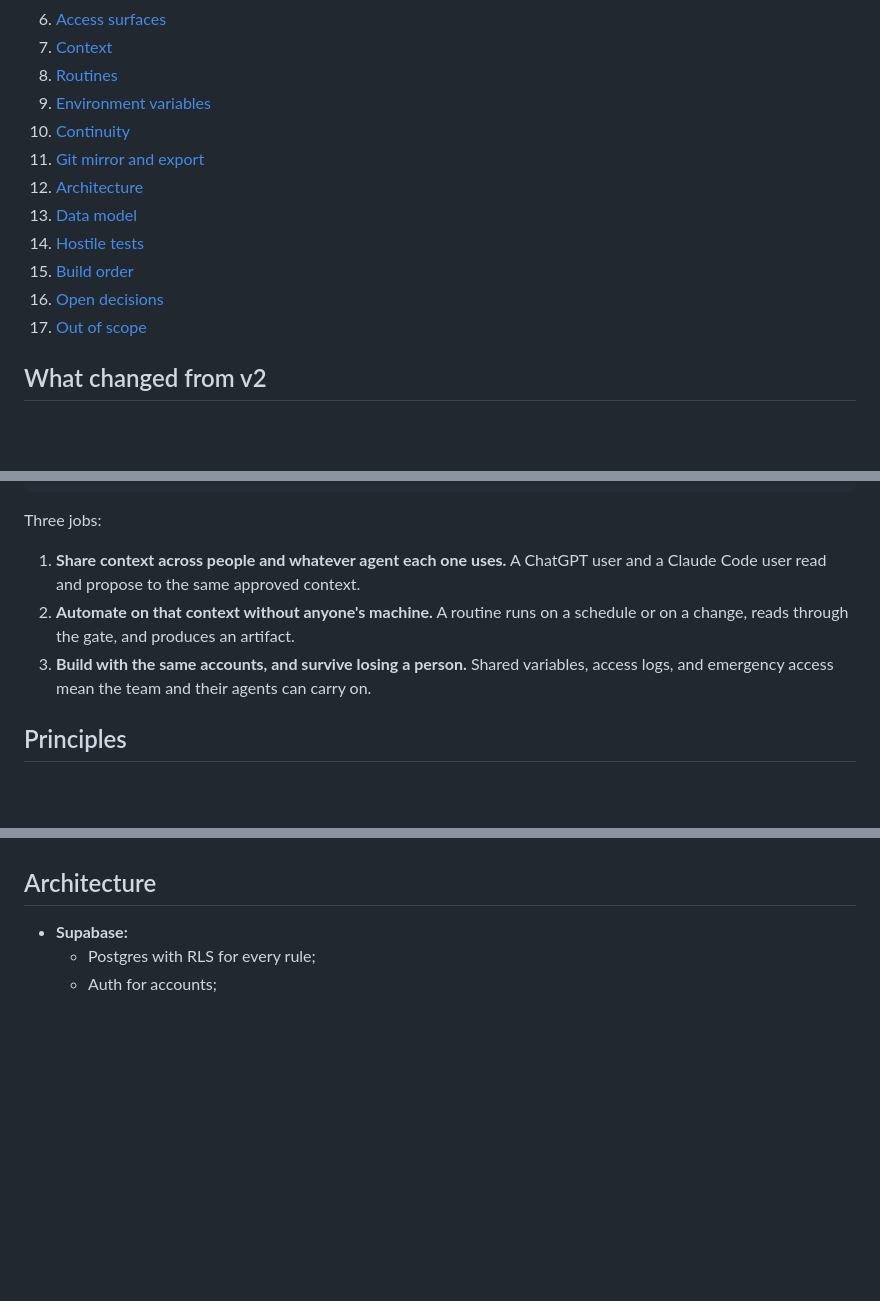
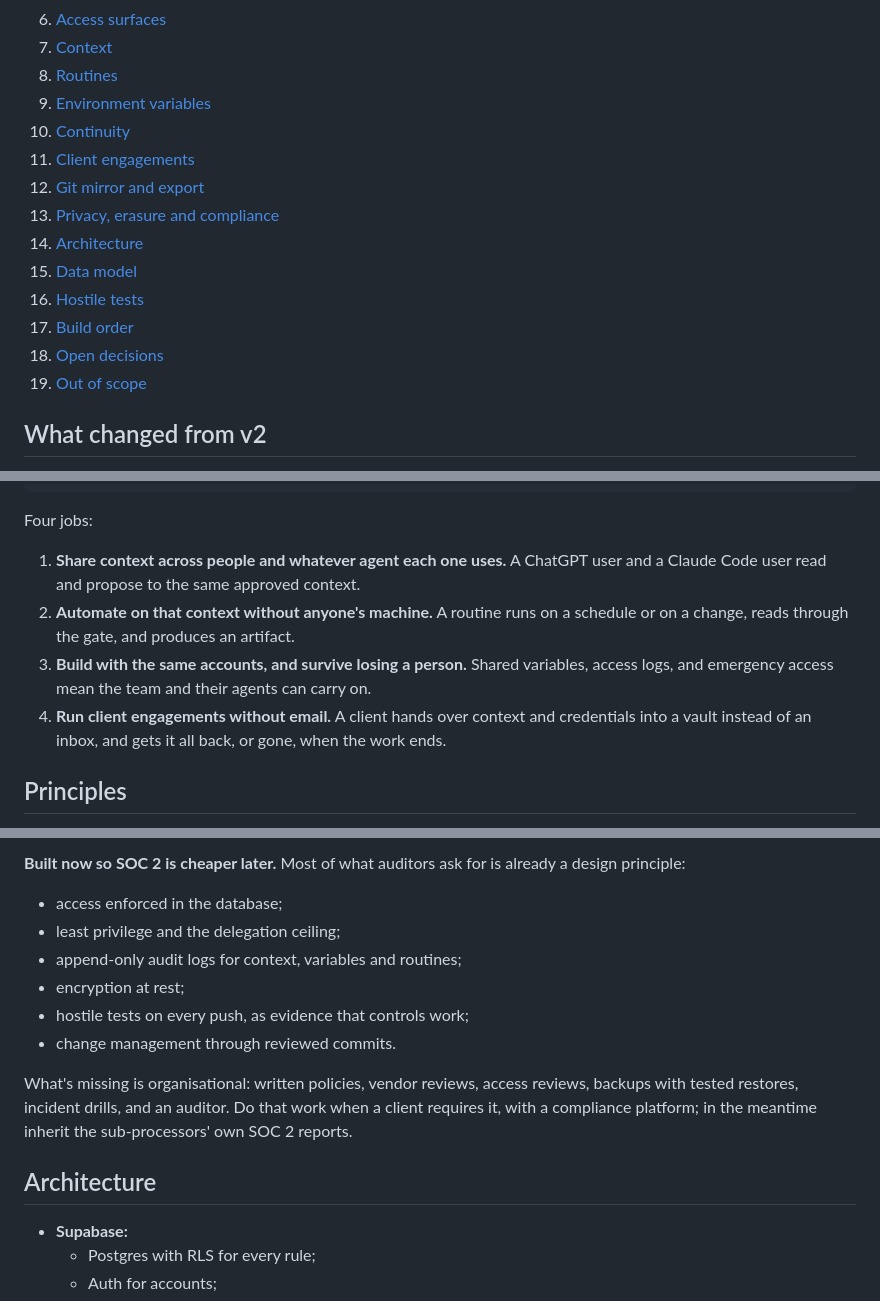
Before and after one commit to andersthemagi/reliquary, a Markdown page: docs/design.md, 3 parts joined by grey strips. GitHub-like rendering; blank space fills up the shorter version.

````diff
--- a/docs/design.md
+++ b/docs/design.md
@@ -23,13 +23,15 @@ The research behind this draft is in `docs/research/`
 8. [Routines](#routines)
 9. [Environment variables](#environment-variables)
 10. [Continuity](#continuity)
-11. [Git mirror and export](#git-mirror-and-export)
-12. [Architecture](#architecture)
-13. [Data model](#data-model)
-14. [Hostile tests](#hostile-tests)
-15. [Build order](#build-order)
-16. [Open decisions](#open-decisions)
-17. [Out of scope](#out-of-scope)
+11. [Client engagements](#client-engagements)
+12. [Git mirror and export](#git-mirror-and-export)
+13. [Privacy, erasure and compliance](#privacy-erasure-and-compliance)
+14. [Architecture](#architecture)
+15. [Data model](#data-model)
+16. [Hostile tests](#hostile-tests)
+17. [Build order](#build-order)
+18. [Open decisions](#open-decisions)
+19. [Out of scope](#out-of-scope)
 
 ## What changed from v2
 
@@ -64,7 +66,7 @@ into one repo. v3 separates the two.
                                                       └──▶ optional git mirror
 ```
 
-Three jobs:
+Four jobs:
 
 1. **Share context across people and whatever agent each one uses.** A
    ChatGPT user and a Claude Code user read and propose to the same
@@ -75,6 +77,9 @@ Three jobs:
 3. **Build with the same accounts, and survive losing a person.** Shared
    variables, access logs, and emergency access mean the team and their
    agents can carry on.
+4. **Run client engagements without email.** A client hands over context and
+   credentials into a vault instead of an inbox, and gets it all back, or
+   gone, when the work ends.
 
 ## Principles
 
@@ -352,3 +415,17 @@ accounts.
+**Built now so SOC 2 is cheaper later.** Most of what auditors ask for is
+already a design principle:
+
+- access enforced in the database;
+- least privilege and the delegation ceiling;
+- append-only audit logs for context, variables and routines;
+- encryption at rest;
+- hostile tests on every push, as evidence that controls work;
+- change management through reviewed commits.
+
+What's missing is organisational: written policies, vendor reviews, access
+reviews, backups with tested restores, incident drills, and an auditor. Do
+that work when a client requires it, with a compliance platform; in the
+meantime inherit the sub-processors' own SOC 2 reports.
 
 ## Architecture
 
````
Also changed, not shown: other parts of docs/design.md (+64 -1 lines).
